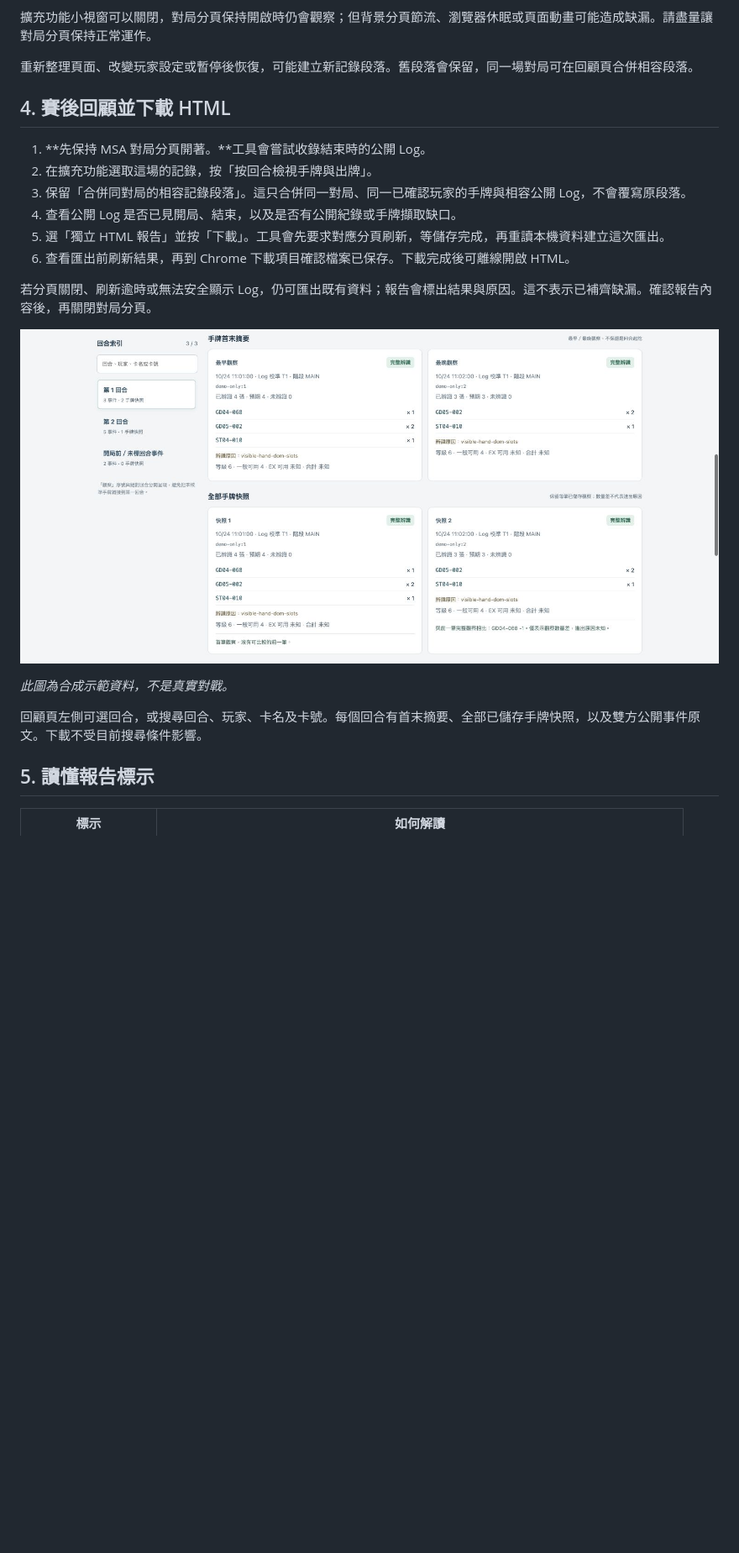
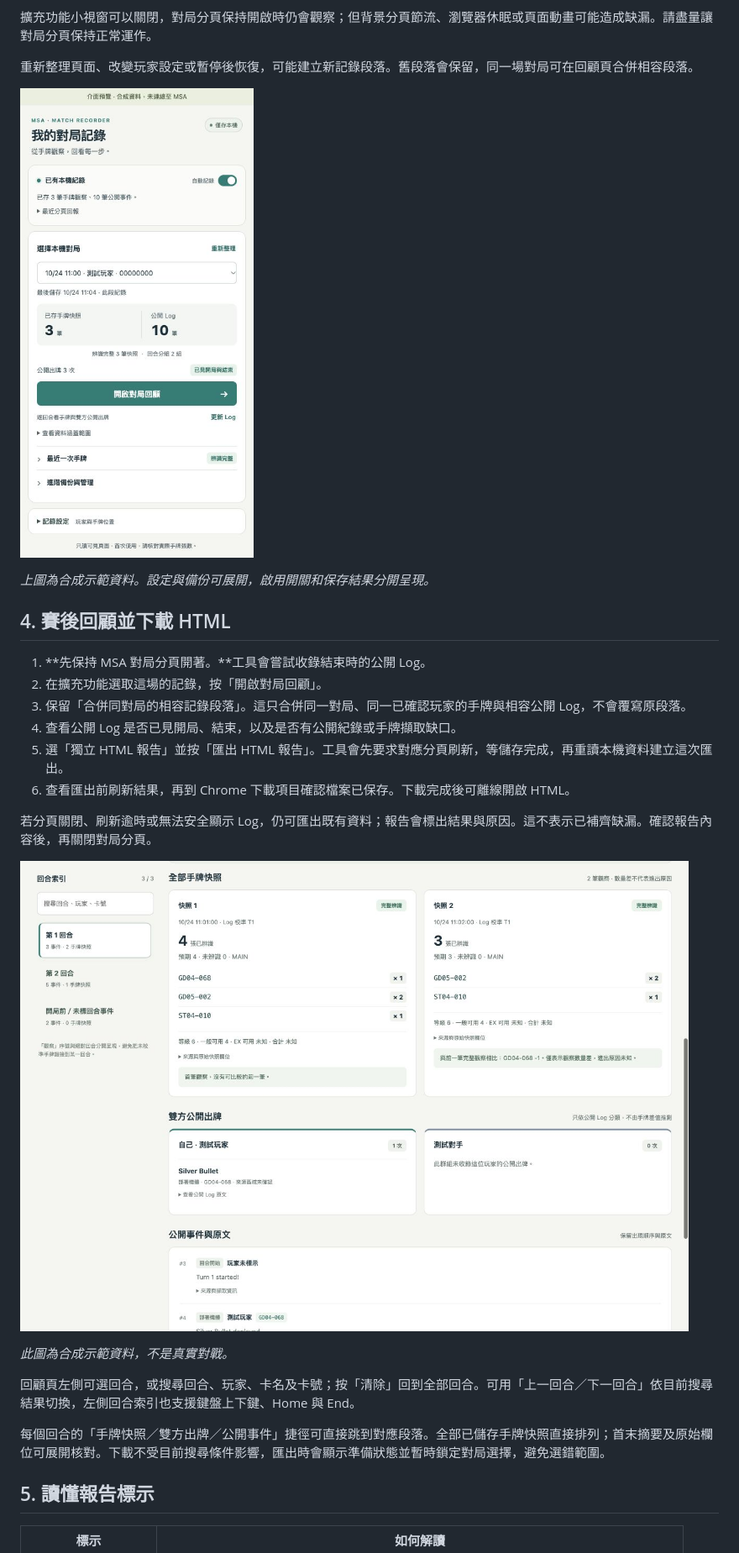
Before and after one commit to tingwei1111/msa-hand-recorder, a Markdown page: docs/使用教學.md, the part around one of its changes. Shown at 84% size. Rendered like a GitHub page; pictures changed too: docs/images/popup-v0.4.jpg (added), docs/images/review-v0.4.jpg (added); blank space fills up the shorter version.

```diff
--- a/docs/使用教學.md
+++ b/docs/使用教學.md
@@ -56,22 +56,28 @@ msa-hand-recorder-v0.3.0/
 
 重新整理頁面、改變玩家設定或暫停後恢復，可能建立新記錄段落。舊段落會保留，同一場對局可在回顧頁合併相容段落。
 
+![小視窗預覽：資料筆數與主要回顧操作前置](images/popup-v0.4.jpg)
+
+*上圖為合成示範資料。設定與備份可展開，啟用開關和保存結果分開呈現。*
+
 ## 4. 賽後回顧並下載 HTML
 
 1. **先保持 MSA 對局分頁開著。**工具會嘗試收錄結束時的公開 Log。
-2. 在擴充功能選取這場的記錄，按「按回合檢視手牌與出牌」。
+2. 在擴充功能選取這場的記錄，按「開啟對局回顧」。
 3. 保留「合併同對局的相容記錄段落」。這只合併同一對局、同一已確認玩家的手牌與相容公開 Log，不會覆寫原段落。
 4. 查看公開 Log 是否已見開局、結束，以及是否有公開紀錄或手牌擷取缺口。
-5. 選「獨立 HTML 報告」並按「下載」。工具會先要求對應分頁刷新，等儲存完成，再重讀本機資料建立這次匯出。
+5. 選「獨立 HTML 報告」並按「匯出 HTML 報告」。工具會先要求對應分頁刷新，等儲存完成，再重讀本機資料建立這次匯出。
 6. 查看匯出前刷新結果，再到 Chrome 下載項目確認檔案已保存。下載完成後可離線開啟 HTML。
 
 若分頁關閉、刷新逾時或無法安全顯示 Log，仍可匯出既有資料；報告會標出結果與原因。這不表示已補齊缺漏。確認報告內容後，再關閉對局分頁。
 
-![合成示範：回合首末摘要下方保留每筆手牌快照](images/hand-history.jpg)
+![新版逐回合回顧：所有手牌快照與雙方公開出牌](images/review-v0.4.jpg)
 
 *此圖為合成示範資料，不是真實對戰。*
 
-回顧頁左側可選回合，或搜尋回合、玩家、卡名及卡號。每個回合有首末摘要、全部已儲存手牌快照，以及雙方公開事件原文。下載不受目前搜尋條件影響。
+回顧頁左側可選回合，或搜尋回合、玩家、卡名及卡號；按「清除」回到全部回合。可用「上一回合／下一回合」依目前搜尋結果切換，左側回合索引也支援鍵盤上下鍵、Home 與 End。
+
+每個回合的「手牌快照／雙方出牌／公開事件」捷徑可直接跳到對應段落。全部已儲存手牌快照直接排列；首末摘要及原始欄位可展開核對。下載不受目前搜尋條件影響，匯出時會顯示準備狀態並暫時鎖定對局選擇，避免選錯範圍。
 
 ## 5. 讀懂報告標示
 
```
Also changed, not shown: other parts of docs/使用教學.md (+11 -11 lines), CHANGELOG.md (+13 -0 lines), README.md (+22 -10 lines), 14 other files.
